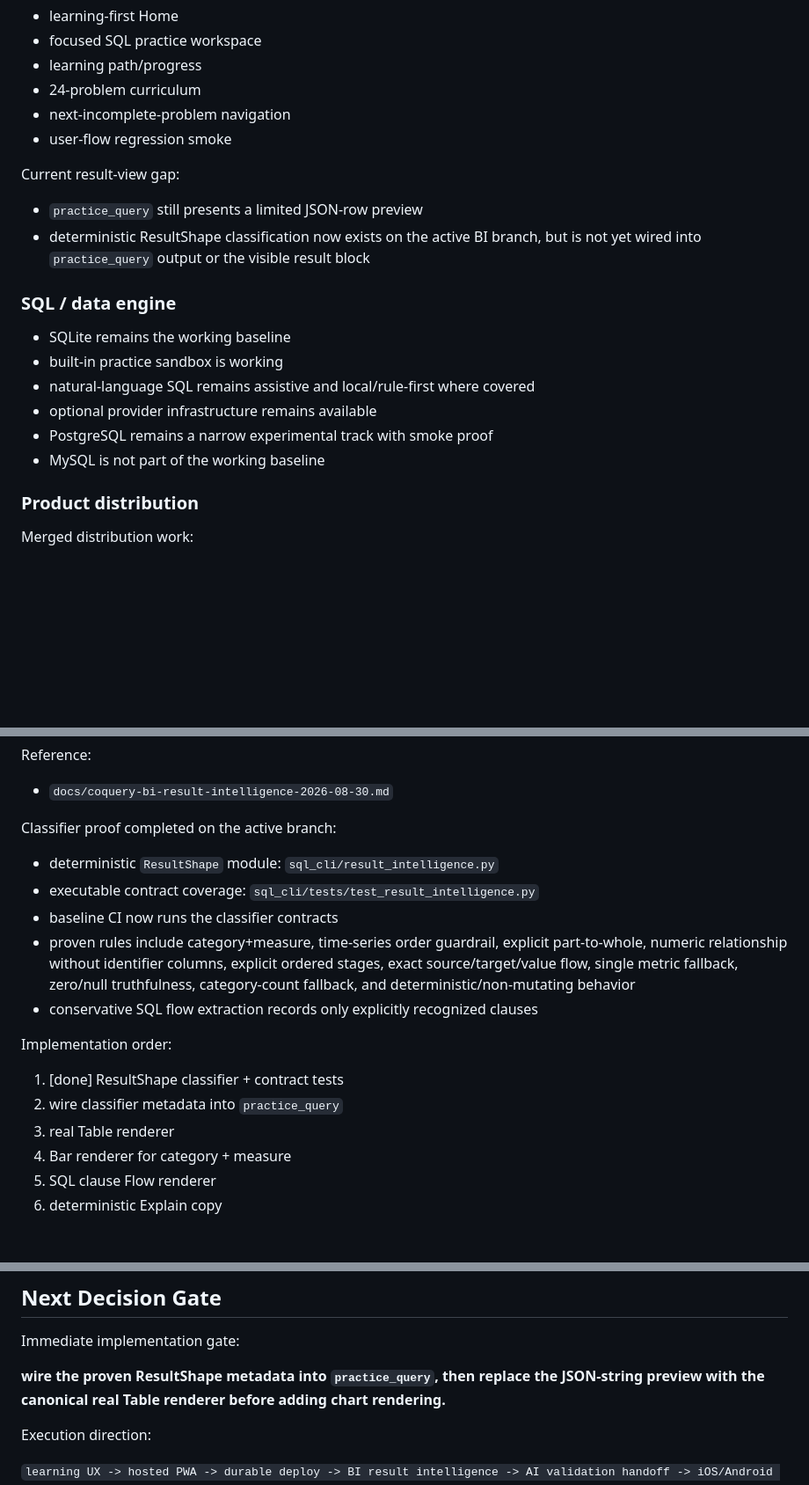
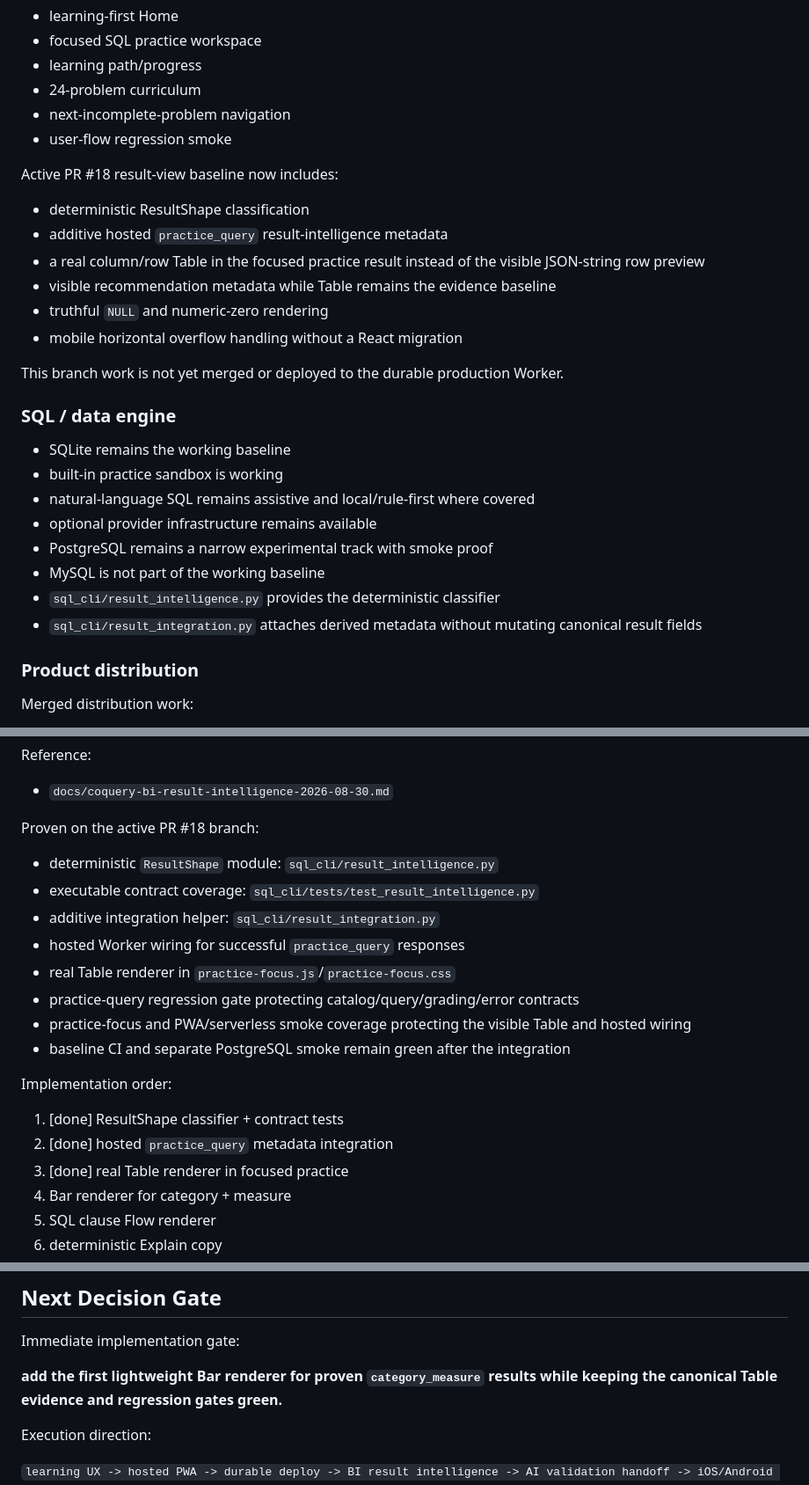
Before and after one commit to redsunjin/CoQuery, a Markdown page: EASY_SQL_ROADMAP.md, 3 parts joined by grey strips. Shown at 88% size. GitHub-like rendering; blank space fills up the shorter version.

Commit message:
Currentize roadmap for canonical result table

```diff
--- a/EASY_SQL_ROADMAP.md
+++ b/EASY_SQL_ROADMAP.md
@@ -36,10 +36,16 @@ Verified and merged:
 - next-incomplete-problem navigation
 - user-flow regression smoke
 
-Current result-view gap:
+Active PR #18 result-view baseline now includes:
 
-- `practice_query` still presents a limited JSON-row preview
-- deterministic ResultShape classification now exists on the active BI branch, but is not yet wired into `practice_query` output or the visible result block
+- deterministic ResultShape classification
+- additive hosted `practice_query` result-intelligence metadata
+- a real column/row Table in the focused practice result instead of the visible JSON-string row preview
+- visible recommendation metadata while Table remains the evidence baseline
+- truthful `NULL` and numeric-zero rendering
+- mobile horizontal overflow handling without a React migration
+
+This branch work is not yet merged or deployed to the durable production Worker.
 
 ### SQL / data engine
 
@@ -49,6 +55,8 @@ Current result-view gap:
 - optional provider infrastructure remains available
 - PostgreSQL remains a narrow experimental track with smoke proof
 - MySQL is not part of the working baseline
+- `sql_cli/result_intelligence.py` provides the deterministic classifier
+- `sql_cli/result_integration.py` attaches derived metadata without mutating canonical result fields
 
 ### Product distribution
 
@@ -125,19 +133,22 @@ Reference:
 
 - `docs/coquery-bi-result-intelligence-2026-08-30.md`
 
-Classifier proof completed on the active branch:
+Proven on the active PR #18 branch:
 
 - deterministic `ResultShape` module: `sql_cli/result_intelligence.py`
 - executable contract coverage: `sql_cli/tests/test_result_intelligence.py`
-- baseline CI now runs the classifier contracts
-- proven rules include category+measure, time-series order guardrail, explicit part-to-whole, numeric relationship without identifier columns, explicit ordered stages, exact source/target/value flow, single metric fallback, zero/null truthfulness, category-count fallback, and deterministic/non-mutating behavior
-- conservative SQL flow extraction records only explicitly recognized clauses
+- additive integration helper: `sql_cli/result_integration.py`
+- hosted Worker wiring for successful `practice_query` responses
+- real Table renderer in `practice-focus.js`/`practice-focus.css`
+- practice-query regression gate protecting catalog/query/grading/error contracts
+- practice-focus and PWA/serverless smoke coverage protecting the visible Table and hosted wiring
+- baseline CI and separate PostgreSQL smoke remain green after the integration
 
 Implementation order:
 
 1. [done] ResultShape classifier + contract tests
-2. wire classifier metadata into `practice_query`
-3. real Table renderer
+2. [done] hosted `practice_query` metadata integration
+3. [done] real Table renderer in focused practice
 4. Bar renderer for category + measure
 5. SQL clause Flow renderer
 6. deterministic Explain copy
@@ -258,7 +271,7 @@ For each slice:
 
 Immediate implementation gate:
 
-**wire the proven ResultShape metadata into `practice_query`, then replace the JSON-string preview with the canonical real Table renderer before adding chart rendering.**
+**add the first lightweight Bar renderer for proven `category_measure` results while keeping the canonical Table evidence and regression gates green.**
 
 Execution direction:
 
```
Also changed, not shown: other parts of EASY_SQL_ROADMAP.md (+7 -5 lines).
